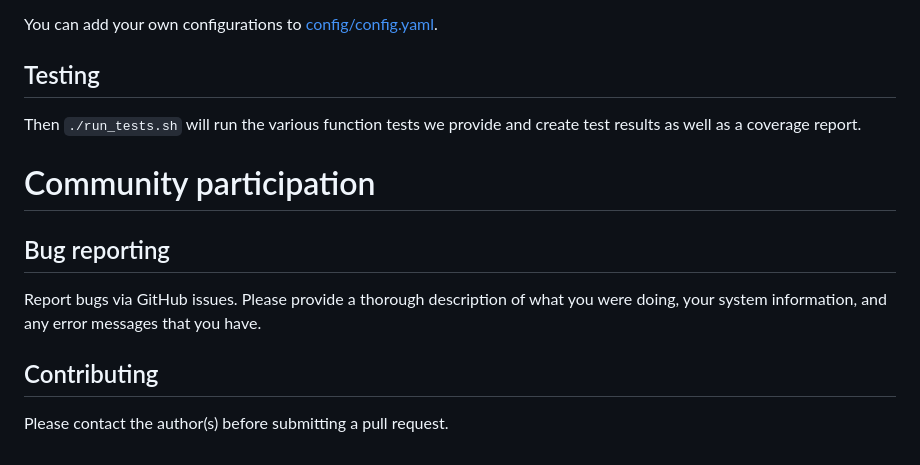
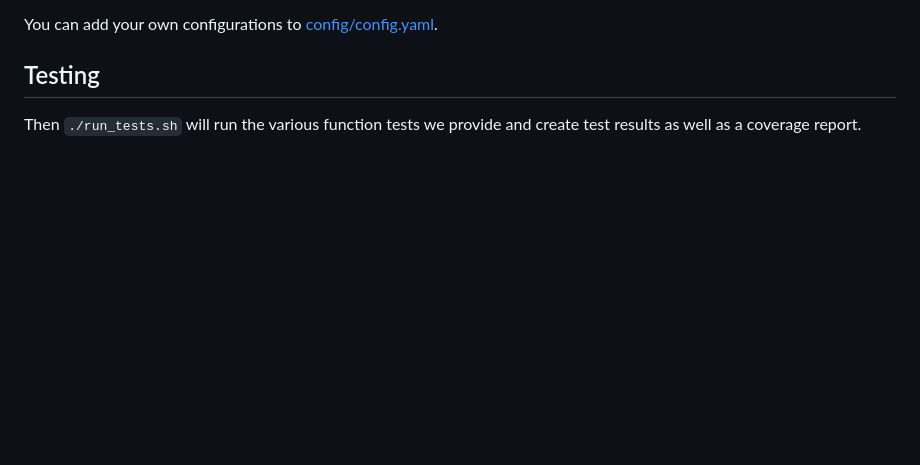
Before and after one commit to ohaynold/artaf, a Markdown page: README.md, the part around the change. Drawn GitHub-style; blank space fills up the shorter version.

Commit message:
Removed community contribution section from README as it's now in its separate file.

```diff
--- a/README.md
+++ b/README.md
@@ -97,11 +97,3 @@ You can add your own configurations to [config/config.yaml](config/config.yaml).
 
 Then `./run_tests.sh` will run the various function tests we provide and create test results as well as a
 coverage report.
-
-# Community participation
-
-## Bug reporting
-Report bugs via GitHub issues. Please provide a thorough description of what you were doing, your system information, and any error messages that you have.
-
-## Contributing
-Please contact the author(s) before submitting a pull request.
```
